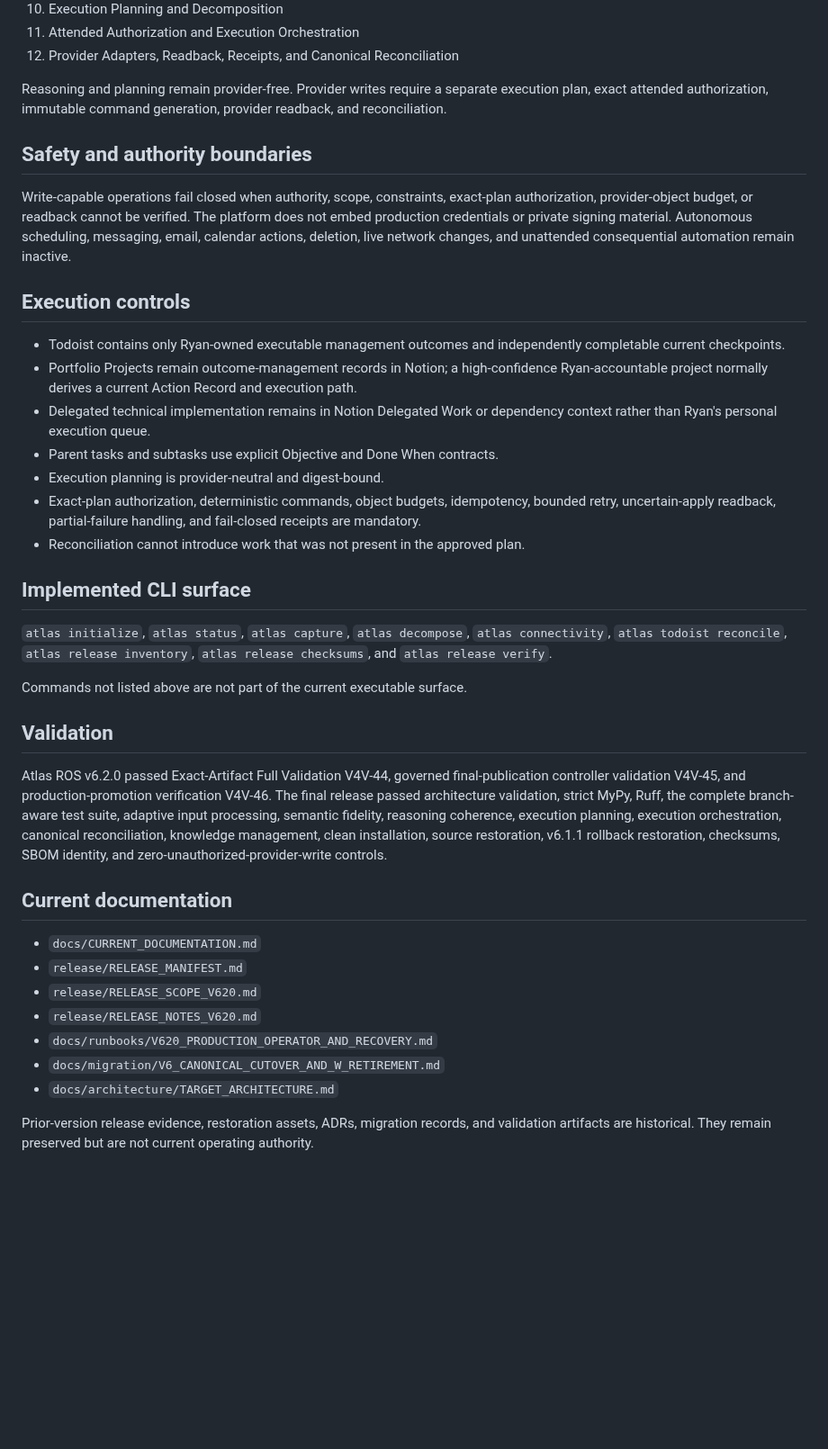
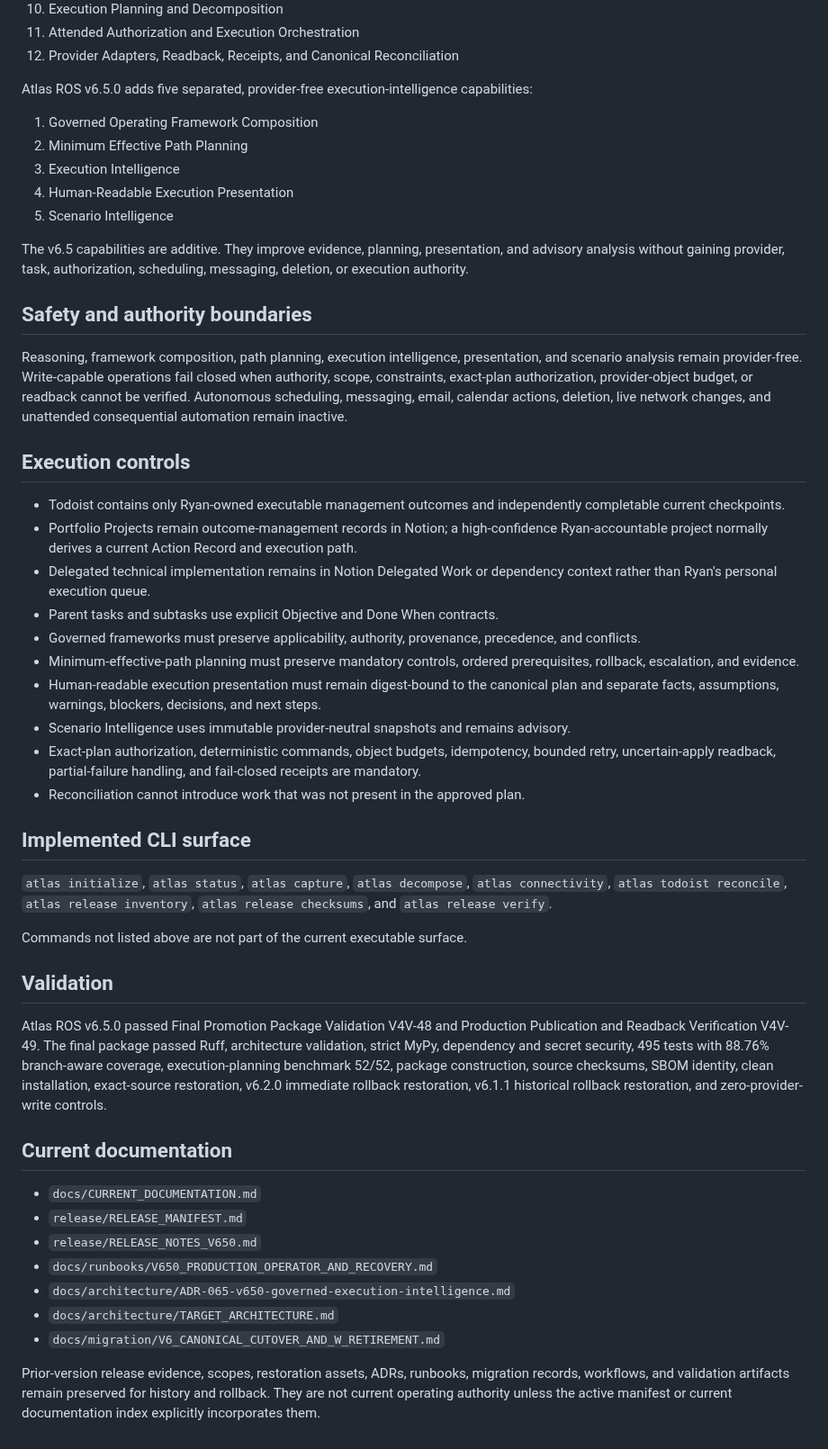
Before and after one commit to Ryan9876/atlas-ros, a Markdown page: README.md, the part around one of its changes. Shown at 90% size. Drawn GitHub-style; blank space fills up the shorter version.

Commit message:
docs: align README with active Atlas ROS v6.5.0 authority

```diff
--- a/README.md
+++ b/README.md
@@ -31,11 +33,19 @@ Atlas ROS v6 retired numbered workflow ownership. Current capabilities include:
 11. Attended Authorization and Execution Orchestration
 12. Provider Adapters, Readback, Receipts, and Canonical Reconciliation
 
-Reasoning and planning remain provider-free. Provider writes require a separate execution plan, exact attended authorization, immutable command generation, provider readback, and reconciliation.
+Atlas ROS v6.5.0 adds five separated, provider-free execution-intelligence capabilities:
+
+1. Governed Operating Framework Composition
+2. Minimum Effective Path Planning
+3. Execution Intelligence
+4. Human-Readable Execution Presentation
+5. Scenario Intelligence
+
+The v6.5 capabilities are additive. They improve evidence, planning, presentation, and advisory analysis without gaining provider, task, authorization, scheduling, messaging, deletion, or execution authority.
 
 ## Safety and authority boundaries
 
-Write-capable operations fail closed when authority, scope, constraints, exact-plan authorization, provider-object budget, or readback cannot be verified. The platform does not embed production credentials or private signing material. Autonomous scheduling, messaging, email, calendar actions, deletion, live network changes, and unattended consequential automation remain inactive.
+Reasoning, framework composition, path planning, execution intelligence, presentation, and scenario analysis remain provider-free. Write-capable operations fail closed when authority, scope, constraints, exact-plan authorization, provider-object budget, or readback cannot be verified. Autonomous scheduling, messaging, email, calendar actions, deletion, live network changes, and unattended consequential automation remain inactive.
 
 ## Execution controls
 
@@ -43,7 +53,10 @@ Write-capable operations fail closed when authority, scope, constraints, exact-p
 - Portfolio Projects remain outcome-management records in Notion; a high-confidence Ryan-accountable project normally derives a current Action Record and execution path.
 - Delegated technical implementation remains in Notion Delegated Work or dependency context rather than Ryan's personal execution queue.
 - Parent tasks and subtasks use explicit Objective and Done When contracts.
-- Execution planning is provider-neutral and digest-bound.
+- Governed frameworks must preserve applicability, authority, provenance, precedence, and conflicts.
+- Minimum-effective-path planning must preserve mandatory controls, ordered prerequisites, rollback, escalation, and evidence.
+- Human-readable execution presentation must remain digest-bound to the canonical plan and separate facts, assumptions, warnings, blockers, decisions, and next steps.
+- Scenario Intelligence uses immutable provider-neutral snapshots and remains advisory.
 - Exact-plan authorization, deterministic commands, object budgets, idempotency, bounded retry, uncertain-apply readback, partial-failure handling, and fail-closed receipts are mandatory.
 - Reconciliation cannot introduce work that was not present in the approved plan.
 
@@ -55,16 +68,16 @@ Commands not listed above are not part of the current executable surface.
 
 ## Validation
 
-Atlas ROS v6.2.0 passed Exact-Artifact Full Validation V4V-44, governed final-publication controller validation V4V-45, and production-promotion verification V4V-46. The final release passed architecture validation, strict MyPy, Ruff, the complete branch-aware test suite, adaptive input processing, semantic fidelity, reasoning coherence, execution planning, execution orchestration, canonical reconciliation, knowledge management, clean installation, source restoration, v6.1.1 rollback restoration, checksums, SBOM identity, and zero-unauthorized-provider-write controls.
+Atlas ROS v6.5.0 passed Final Promotion Package Validation V4V-48 and Production Publication and Readback Verification V4V-49. The final package passed Ruff, architecture validation, strict MyPy, dependency and secret security, 495 tests with 88.76% branch-aware coverage, execution-planning benchmark 52/52, package construction, source checksums, SBOM identity, clean installation, exact-source restoration, v6.2.0 immediate rollback restoration, v6.1.1 historical rollback restoration, and zero-provider-write controls.
 
 ## Current documentation
 
 - `docs/CURRENT_DOCUMENTATION.md`
 - `release/RELEASE_MANIFEST.md`
-- `release/RELEASE_SCOPE_V620.md`
-- `release/RELEASE_NOTES_V620.md`
-- `docs/runbooks/V620_PRODUCTION_OPERATOR_AND_RECOVERY.md`
+- `release/RELEASE_NOTES_V650.md`
+- `docs/runbooks/V650_PRODUCTION_OPERATOR_AND_RECOVERY.md`
+- `docs/architecture/ADR-065-v650-governed-execution-intelligence.md`
+- `docs/architecture/TARGET_ARCHITECTURE.md`
 - `docs/migration/V6_CANONICAL_CUTOVER_AND_W_RETIREMENT.md`
-- `docs/architecture/TARGET_ARCHITECTURE.md`
 
-Prior-version release evidence, restoration assets, ADRs, migration records, and validation artifacts are historical. They remain preserved but are not current operating authority.
+Prior-version release evidence, scopes, restoration assets, ADRs, runbooks, migration records, workflows, and validation artifacts remain preserved for history and rollback. They are not current operating authority unless the active manifest or current documentation index explicitly incorporates them.
```
Also changed, not shown: other parts of README.md (+8 -6 lines).
